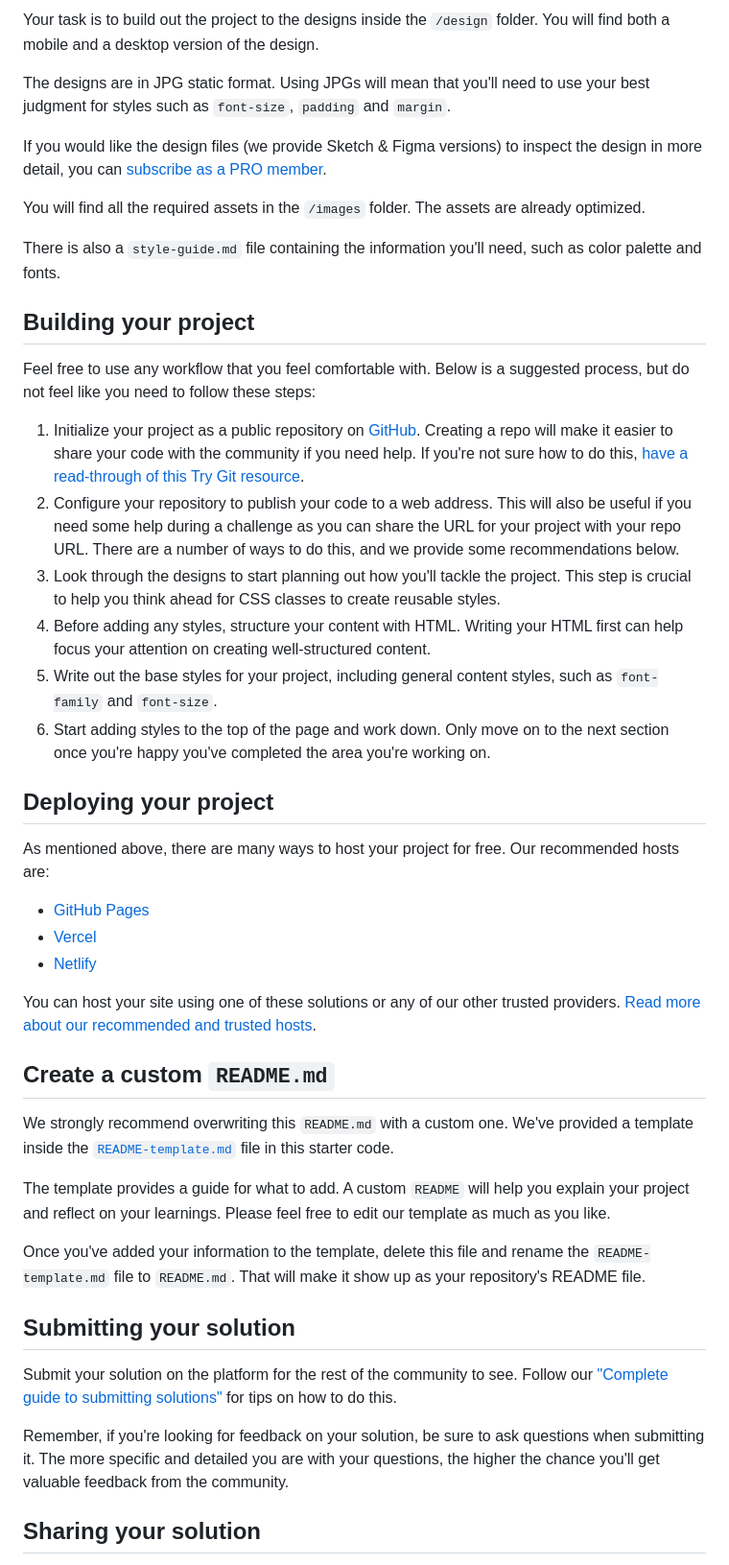
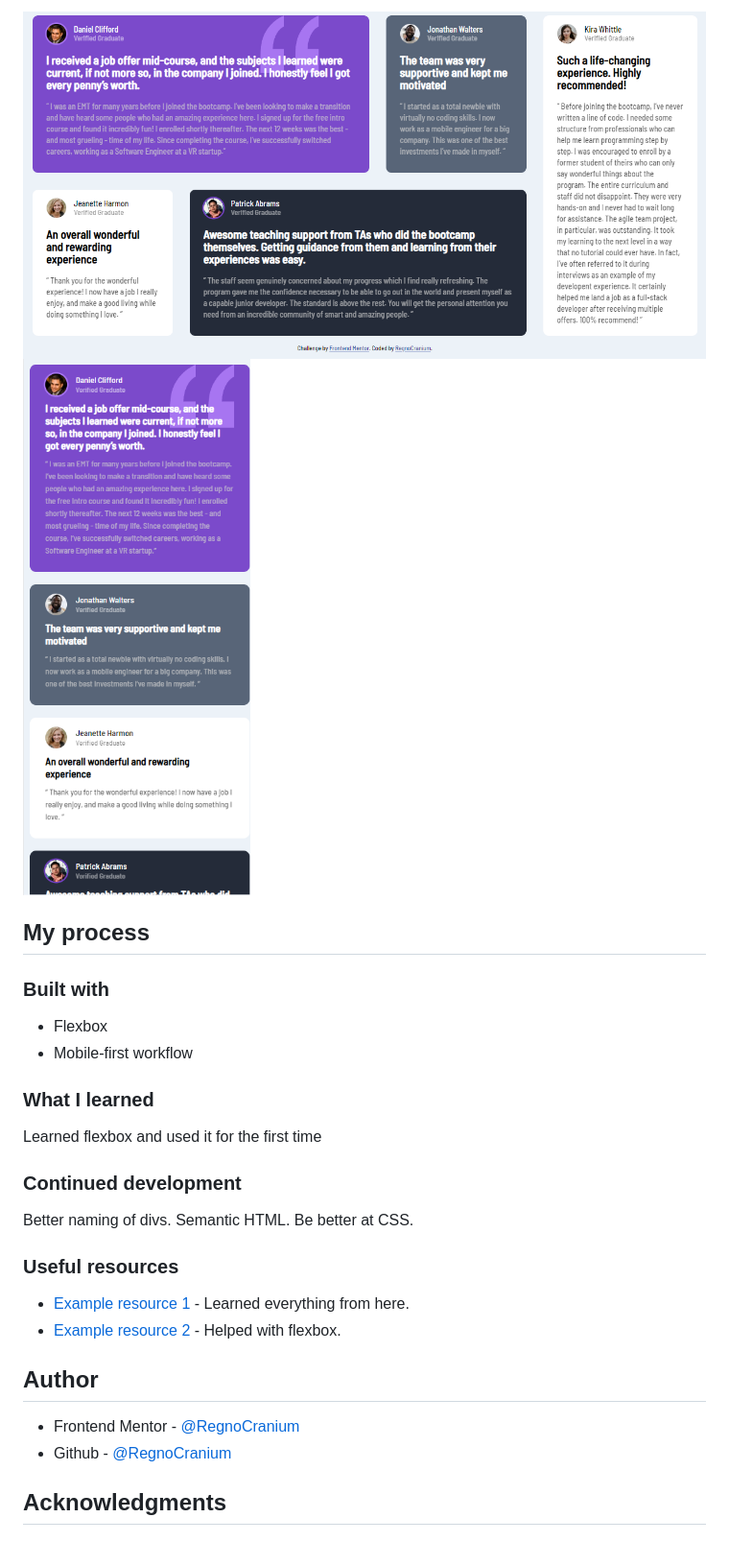
Before and after one commit to RegnoCranium/testimonials, a Markdown page: README.md, the part around the change printed below. Shown: that part at 96% size. Rendered like a GitHub page; pictures changed too: Screenshot_1.png (added), Screenshot_2.png (added).

Commit message:
Changed the README to the right README

```diff
--- a/README.md
+++ b/README.md
@@ -23,48 +30,31 @@ Want some support on the challenge? [Join our community](https://www.frontendmen
 
-Your task is to build out the project to the designs inside the `/design` folder. You will find both a mobile and a desktop version of the design.
+![Desktop design](./Screenshot_1.png)
+![Mobile design](./Screenshot_2.png)
 
-The designs are in JPG static format. Using JPGs will mean that you'll need to use your best judgment for styles such as `font-size`, `padding` and `margin`.
+## My process
 
-If you would like the design files (we provide Sketch & Figma versions) to inspect the design in more detail, you can [subscribe as a PRO member](https://www.frontendmentor.io/pro).
+### Built with
 
-You will find all the required assets in the `/images` folder. The assets are already optimized.
+- Flexbox
+- Mobile-first workflow
 
-There is also a `style-guide.md` file containing the information you'll need, such as color palette and fonts.
+### What I learned
 
-## Building your project
+Learned flexbox and used it for the first time
 
-Feel free to use any workflow that you feel comfortable with. Below is a suggested process, but do not feel like you need to follow these steps:
+### Continued development
 
-1. Initialize your project as a public repository on [GitHub](https://github.com/). Creating a repo will make it easier to share your code with the community if you need help. If you're not sure how to do this, [have a read-through of this Try Git resource](https://try.github.io/).
-2. Configure your repository to publish your code to a web address. This will also be useful if you need some help during a challenge as you can share the URL for your project with your repo URL. There are a number of ways to do this, and we provide some recommendations below.
-3. Look through the designs to start planning out how you'll tackle the project. This step is crucial to help you think ahead for CSS classes to create reusable styles.
-4. Before adding any styles, structure your content with HTML. Writing your HTML first can help focus your attention on creating well-structured content.
-5. Write out the base styles for your project, including general content styles, such as `font-family` and `font-size`.
-6. Start adding styles to the top of the page and work down. Only move on to the next section once you're happy you've completed the area you're working on.
+Better naming of divs. Semantic HTML. Be better at CSS.
 
-## Deploying your project
+### Useful resources
 
-As mentioned above, there are many ways to host your project for free. Our recommended hosts are:
+- [Example resource 1](https://www.youtube.com/watch?v=zJSY8tbf_ys&ab_channel=freeCodeCamp.org) - Learned everything from here.
+- [Example resource 2](https://yoksel.github.io/flex-cheatsheet/#section-declaring) - Helped with flexbox.
 
-- [GitHub Pages](https://pages.github.com/)
-- [Vercel](https://vercel.com/)
-- [Netlify](https://www.netlify.com/)
+## Author
 
-You can host your site using one of these solutions or any of our other trusted providers. [Read more about our recommended and trusted hosts](https://medium.com/frontend-mentor/frontend-mentor-trusted-hosting-providers-bf000dfebe).
+- Frontend Mentor - [@RegnoCranium](https://www.frontendmentor.io/profile/RegnoCranium)
+- Github - [@RegnoCranium](https://github.com/RegnoCranium)
 
-## Create a custom `README.md`
+## Acknowledgments
 
-We strongly recommend overwriting this `README.md` with a custom one. We've provided a template inside the [`README-template.md`](./README-template.md) file in this starter code.
-
-The template provides a guide for what to add. A custom `README` will help you explain your project and reflect on your learnings. Please feel free to edit our template as much as you like.
-
-Once you've added your information to the template, delete this file and rename the `README-template.md` file to `README.md`. That will make it show up as your repository's README file.
-
-## Submitting your solution
-
-Submit your solution on the platform for the rest of the community to see. Follow our ["Complete guide to submitting solutions"](https://medium.com/frontend-mentor/a-complete-guide-to-submitting-solutions-on-frontend-mentor-ac6384162248) for tips on how to do this.
-
-Remember, if you're looking for feedback on your solution, be sure to ask questions when submitting it. The more specific and detailed you are with your questions, the higher the chance you'll get valuable feedback from the community.
-
-## Sharing your solution
-
```
Also changed, not shown: other parts of README.md (+19 -29 lines), README-template.md (deleted, +0 -111 lines).
